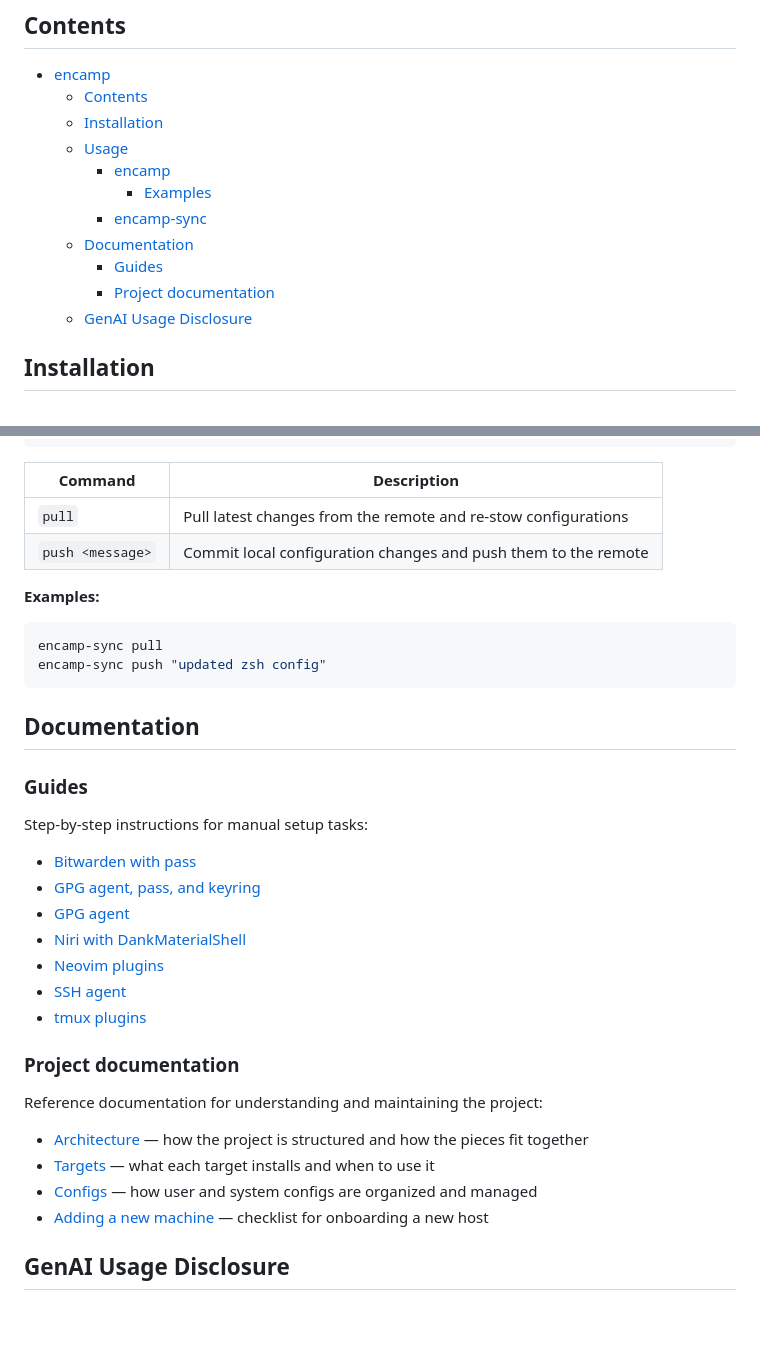
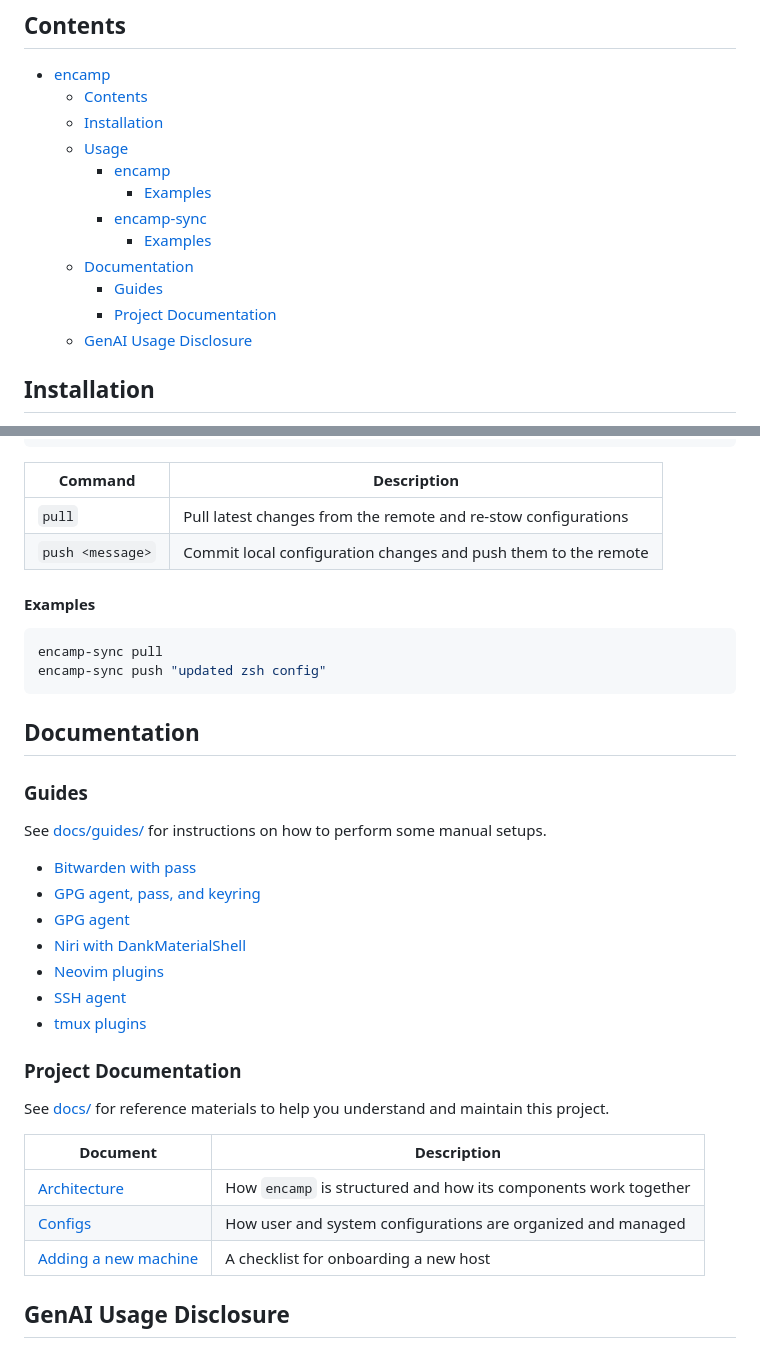
Before and after one commit to 1npo/encamp, a Markdown page: README.md, 2 parts joined by grey strips. GitHub-like rendering; blank space fills up the shorter version.

Commit message:
minor update to README

````diff
--- a/README.md
+++ b/README.md
@@ -11,9 +11,10 @@ A lightweight tool for provisioning a fleet of Debian machines and keeping their
     - [encamp](#encamp-1)
       - [Examples](#examples)
     - [encamp-sync](#encamp-sync)
+      - [Examples](#examples-1)
   - [Documentation](#documentation)
     - [Guides](#guides)
-    - [Project documentation](#project-documentation)
+    - [Project Documentation](#project-documentation)
   - [GenAI Usage Disclosure](#genai-usage-disclosure)
 
 ## Installation
@@ -88,7 +89,7 @@ encamp-sync <command> [message]
 | `pull` | Pull latest changes from the remote and re-stow configurations |
 | `push <message>` | Commit local configuration changes and push them to the remote |
 
-**Examples:**
+#### Examples
 
 ```sh
 encamp-sync pull
@@ -99,7 +100,7 @@ encamp-sync push "updated zsh config"
 
 ### Guides
 
-Step-by-step instructions for manual setup tasks:
+See [docs/guides/](docs/guides/) for instructions on how to perform some manual setups.
 
 - [Bitwarden with pass](docs/guides/bitwarden-with-pass.md)
 - [GPG agent, pass, and keyring](docs/guides/gpg-agent-pass-keyring.md)
@@ -109,14 +110,15 @@ Step-by-step instructions for manual setup tasks:
 - [SSH agent](docs/guides/ssh-agent.md)
 - [tmux plugins](docs/guides/tmux-plugins.md)
 
-### Project documentation
+### Project Documentation
 
-Reference documentation for understanding and maintaining the project:
+See [docs/](docs/) for reference materials to help you understand and maintain this project.
 
-- [Architecture](docs/architecture.md) — how the project is structured and how the pieces fit together
-- [Targets](docs/targets.md) — what each target installs and when to use it
-- [Configs](docs/configs.md) — how user and system configs are organized and managed
-- [Adding a new machine](docs/new-machine.md) — checklist for onboarding a new host
+| Document | Description |
+|---|---|
+| [Architecture](docs/architecture.md) | How `encamp` is structured and how its components work together |
+| [Configs](docs/configs.md) | How user and system configurations are organized and managed |
+| [Adding a new machine](docs/new-machine.md) | A checklist for onboarding a new host |
 
 ## GenAI Usage Disclosure
 
````
